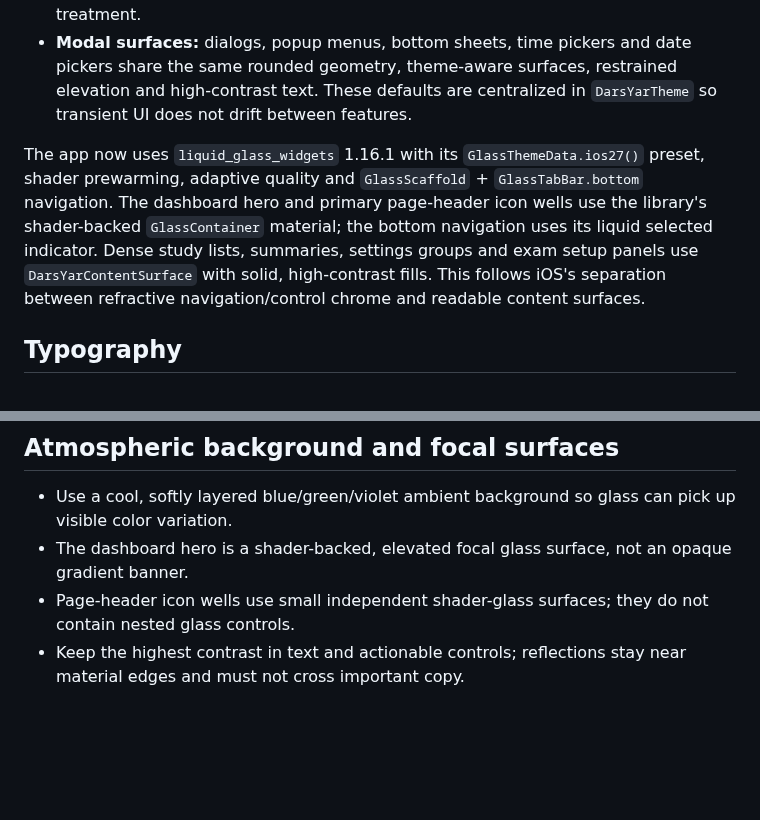
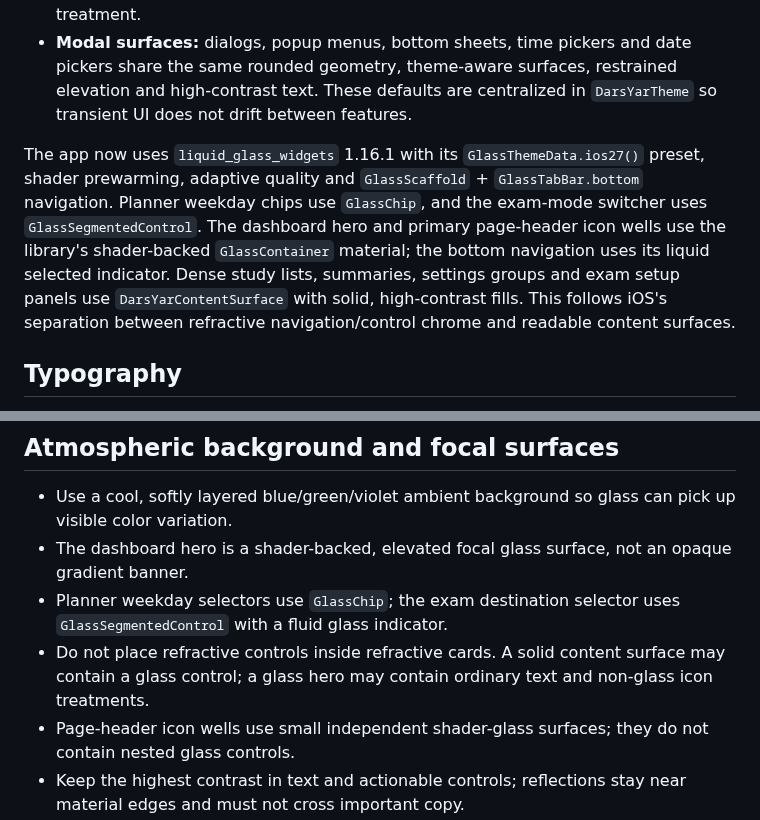
Before and after one commit to Mzarmehi1390/DarsYar, a Markdown page: docs/LIQUID_GLASS_DESIGN_SYSTEM.md, 2 parts joined by grey strips. Rendered like a GitHub page; blank space fills up the shorter version.

Commit message:
docs(design): document liquid glass interactive controls

```diff
--- a/docs/LIQUID_GLASS_DESIGN_SYSTEM.md
+++ b/docs/LIQUID_GLASS_DESIGN_SYSTEM.md
@@ -46,7 +46,7 @@ the component geometry requires it.
   high-contrast text. These defaults are centralized in `DarsYarTheme` so
   transient UI does not drift between features.
 
-The app now uses `liquid_glass_widgets` 1.16.1 with its `GlassThemeData.ios27()` preset, shader prewarming, adaptive quality and `GlassScaffold` + `GlassTabBar.bottom` navigation. The dashboard hero and primary page-header icon wells use the library's shader-backed `GlassContainer` material; the bottom navigation uses its liquid selected indicator. Dense study lists, summaries, settings groups and exam setup panels use `DarsYarContentSurface` with solid, high-contrast fills. This follows iOS's separation between refractive navigation/control chrome and readable content surfaces.
+The app now uses `liquid_glass_widgets` 1.16.1 with its `GlassThemeData.ios27()` preset, shader prewarming, adaptive quality and `GlassScaffold` + `GlassTabBar.bottom` navigation. Planner weekday chips use `GlassChip`, and the exam-mode switcher uses `GlassSegmentedControl`. The dashboard hero and primary page-header icon wells use the library's shader-backed `GlassContainer` material; the bottom navigation uses its liquid selected indicator. Dense study lists, summaries, settings groups and exam setup panels use `DarsYarContentSurface` with solid, high-contrast fills. This follows iOS's separation between refractive navigation/control chrome and readable content surfaces.
 
 ## Typography
 
@@ -59,6 +59,8 @@ remain distinct through size and weight rather than color alone.
 
 - Use a cool, softly layered blue/green/violet ambient background so glass can pick up visible color variation.
 - The dashboard hero is a shader-backed, elevated focal glass surface, not an opaque gradient banner.
+- Planner weekday selectors use `GlassChip`; the exam destination selector uses `GlassSegmentedControl` with a fluid glass indicator.
+- Do not place refractive controls inside refractive cards. A solid content surface may contain a glass control; a glass hero may contain ordinary text and non-glass icon treatments.
 - Page-header icon wells use small independent shader-glass surfaces; they do not contain nested glass controls.
 - Keep the highest contrast in text and actionable controls; reflections stay near material edges and must not cross important copy.
 - Summary cards switch to a two-column wrap on compact widths instead of compressing Persian labels into narrow columns.
```
